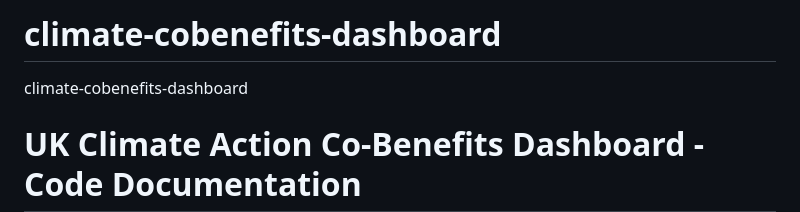
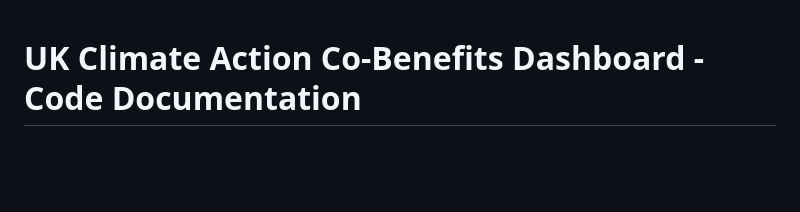
Before and after one commit to busebircan/climate-cobenefits-dashboard, a Markdown page: README.md, the part around the change. GitHub-like rendering; blank space fills up the shorter version.

```diff
--- a/README.md
+++ b/README.md
@@ -1,5 +1,3 @@
-# climate-cobenefits-dashboard
-climate-cobenefits-dashboard
 # UK Climate Action Co-Benefits Dashboard - Code Documentation
 
 ## Project Overview
```
